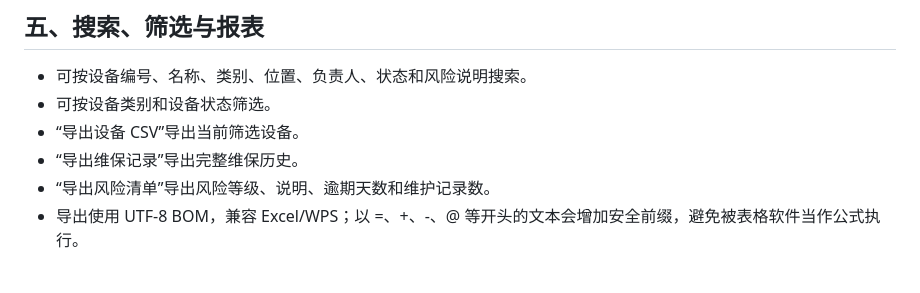
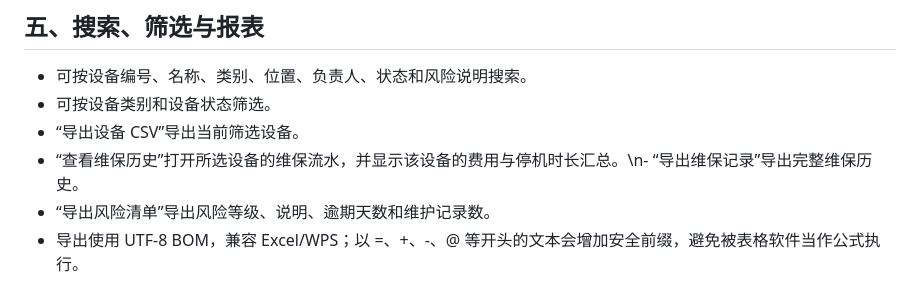
Before and after one commit to Ldc-12/Chatgpt-business-automatic, a Markdown page: docs/manuals/22-设备维保巡检与保养计划助手-用户说明书.md, the part around the change. Rendered like a GitHub page.

Commit message:
Document per-equipment maintenance history view

```diff
--- a/docs/manuals/22-设备维保巡检与保养计划助手-用户说明书.md
+++ b/docs/manuals/22-设备维保巡检与保养计划助手-用户说明书.md
@@ -52,7 +52,7 @@
 - 可按设备编号、名称、类别、位置、负责人、状态和风险说明搜索。
 - 可按设备类别和设备状态筛选。
 - “导出设备 CSV”导出当前筛选设备。
-- “导出维保记录”导出完整维保历史。
+- “查看维保历史”打开所选设备的维保流水，并显示该设备的费用与停机时长汇总。\n- “导出维保记录”导出完整维保历史。
 - “导出风险清单”导出风险等级、说明、逾期天数和维护记录数。
 - 导出使用 UTF-8 BOM，兼容 Excel/WPS；以 =、+、-、@ 等开头的文本会增加安全前缀，避免被表格软件当作公式执行。
 
```
